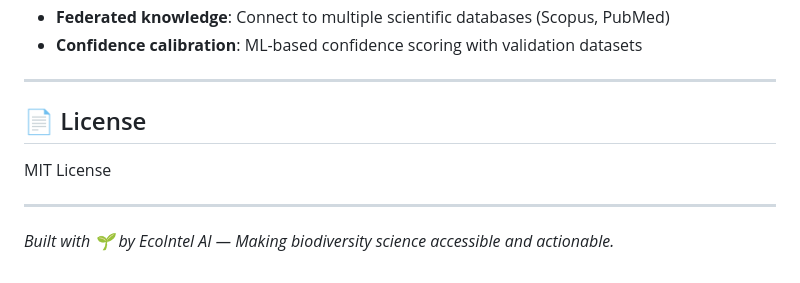
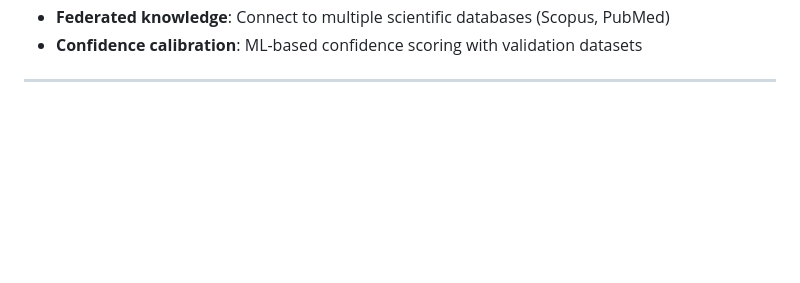
Before and after one commit to aryanmanlol/AI-environment-scientist, a Markdown page: README.md, the part around the change. GitHub-like rendering; blank space fills up the shorter version.

```diff
--- a/README.md
+++ b/README.md
@@ -357,11 +357,3 @@ ecointel-ai/
 - **Confidence calibration**: ML-based confidence scoring with validation datasets
 
 ---
-
-## 📄 License
-
-MIT License
-
----
-
-*Built with 🌱 by EcoIntel AI — Making biodiversity science accessible and actionable.*
```
